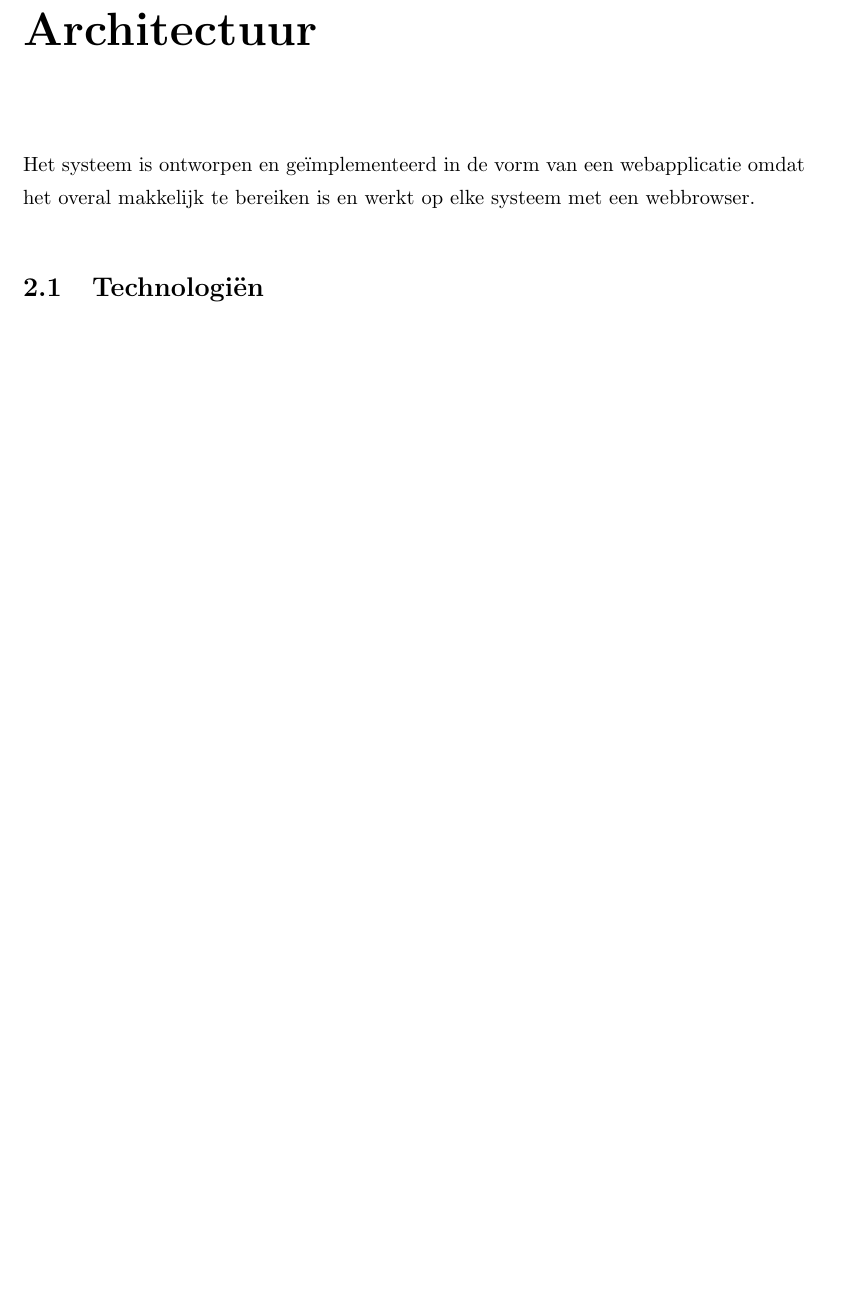
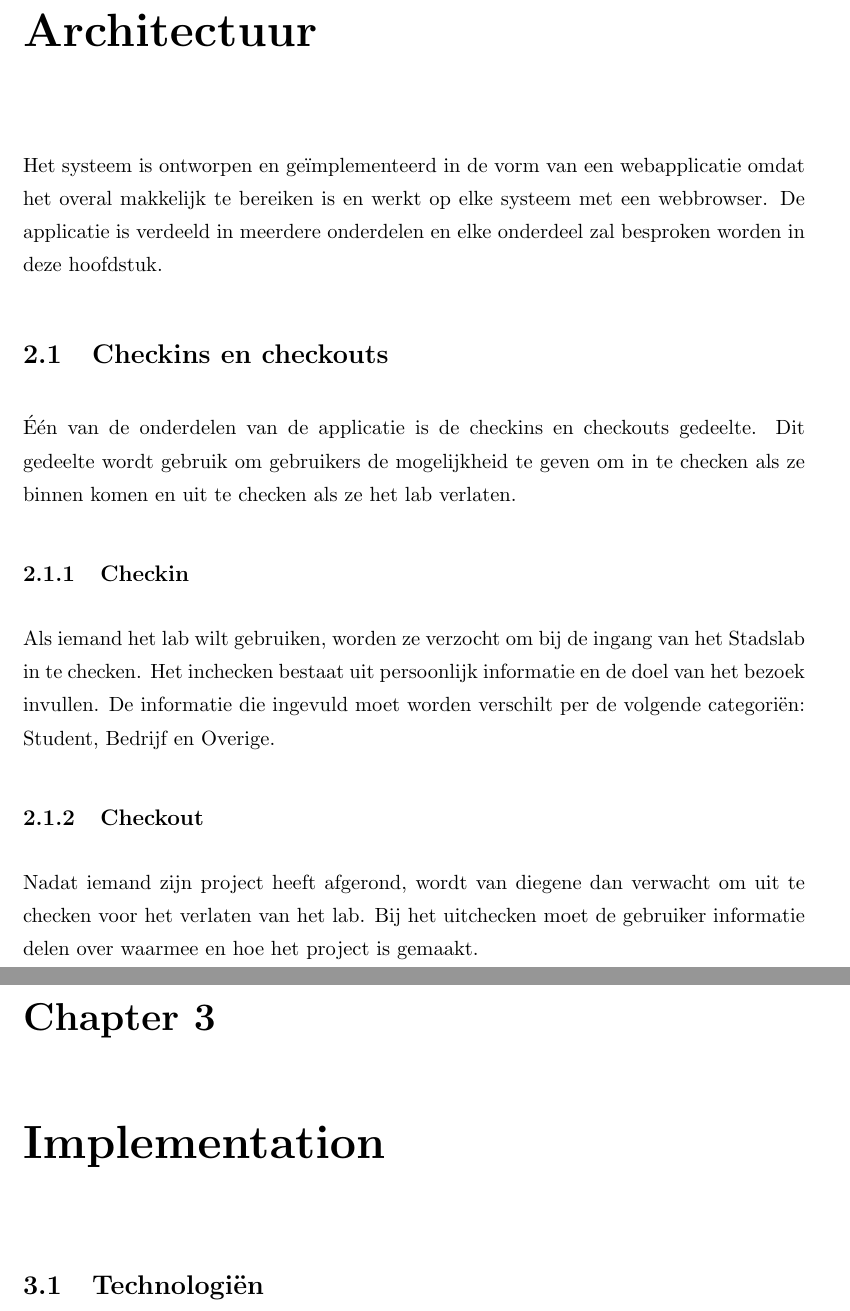
Before and after one commit to valorcurse/stadslab-kennisbank, a LaTeX thesis (documentation/graduate-thesis/Thesis.tex, which reads documentation/graduate-thesis/Chapters/Architecture.tex, documentation/graduate-thesis/Chapters/Implementation.tex): part of page 4 of 8 before the commit and two parts of pages 4 and 5 of 8 after it, the two joined at a grey line, cut so that both start at the same text, the shorter picture padded with empty space. Compiled offline with pdfLaTeX.

Commit message:
Further work on documentation

```diff
--- a/documentation/graduate-thesis/Chapters/Architecture.tex
+++ b/documentation/graduate-thesis/Chapters/Architecture.tex
@@ -1,6 +1,7 @@
 \chapter{Architectuur}
 
-Het systeem is ontworpen en ge\"implementeerd in de vorm van een webapplicatie omdat het overal makkelijk te bereiken is en werkt op elke systeem met een webbrowser.
+Het systeem is ontworpen en ge\"implementeerd in de vorm van een webapplicatie omdat het overal makkelijk te bereiken is en werkt op elke systeem met een webbrowser. De applicatie is verdeeld in meerdere onderdelen en elke onderdeel zal besproken worden in deze hoofdstuk.
 
-\section{Technologi\"en}
+\section{Checkins en checkouts}
 
+\'E\'en van de onderdelen van de applicatie is de checkins en checkouts gedeelte. Dit gedeelte wordt gebruik om gebruikers de mogelijkheid te geven om in te checken als ze binnen komen en uit te checken als ze het lab verlaten.
@@ -12 +8,2 @@ Wij hebben gekozen voor de volgende technologi\"en voor het ontwikkelen van deze
 
+\subsection{Checkin}
@@ -16 +10,8 @@ Wij hebben gekozen voor de volgende technologi\"en voor het ontwikkelen van deze
 
+Als iemand het lab wilt gebruiken, worden ze verzocht om bij de ingang van het Stadslab in te checken. Het inchecken bestaat uit persoonlijk informatie en de doel van het bezoek invullen. De informatie die ingevuld moet worden verschilt per de volgende categori\"en: Student, Bedrijf en Overige.
+
+\subsection{Checkout}
+
+Nadat iemand zijn project heeft afgerond, wordt van diegene dan verwacht om uit te checken voor het verlaten van het lab. Bij het uitchecken moet de gebruiker informatie delen over waarmee en hoe het project is gemaakt.
+
+\
--- a/documentation/graduate-thesis/Chapters/Implementation.tex
+++ b/documentation/graduate-thesis/Chapters/Implementation.tex
@@ -1,4 +1,4 @@
 \chapter{Implementation}
 
-Lorem ipsum dolor sit amet, consectetur adipiscing elit. Vivamus at pulvinar nisi. Phasellus hendrerit, diam placerat interdum iaculis, mauris justo cursus risus, in viverra purus eros at ligula. Ut metus justo, consequat a tristique posuere, laoreet nec nibh. Etiam et scelerisque mauris. Phasellus vel massa magna. Ut non neque id tortor pharetra bibendum vitae sit amet nisi. Duis nec quam quam, sed euismod justo. Pellentesque eu tellus vitae ante tempus malesuada. Nunc accumsan, quam in congue consequat, lectus lectus dapibus erat, id aliquet urna neque at massa. Nulla facilisi. Morbi ullamcorper eleifend posuere. Donec libero leo, faucibus nec bibendum at, mattis et urna. Proin consectetur, nunc ut imperdiet lobortis, magna neque tincidunt lectus, id iaculis nisi justo id nibh. Pellentesque vel sem in erat vulputate faucibus molestie ut lorem.
+\section{Technologi\"en}
 
```
Also changed, not shown: documentation/graduate-thesis/Thesis.pdf, documentation/graduate-thesis/Chapters/Architecture.tex (12 more changed lines), documentation/graduate-thesis/Chapters/Implementation.tex (23 more changed lines), 6 other files.
